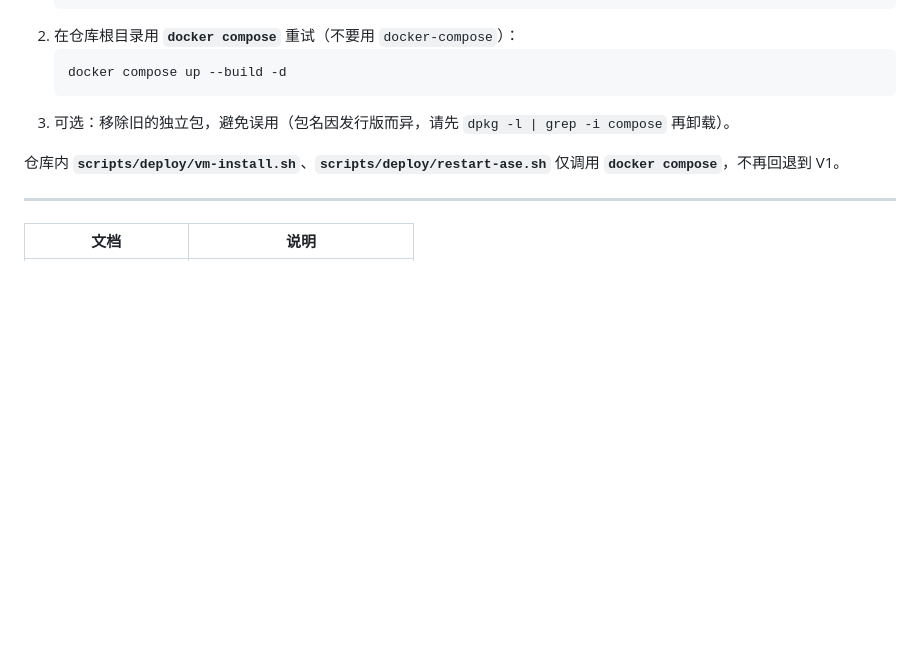
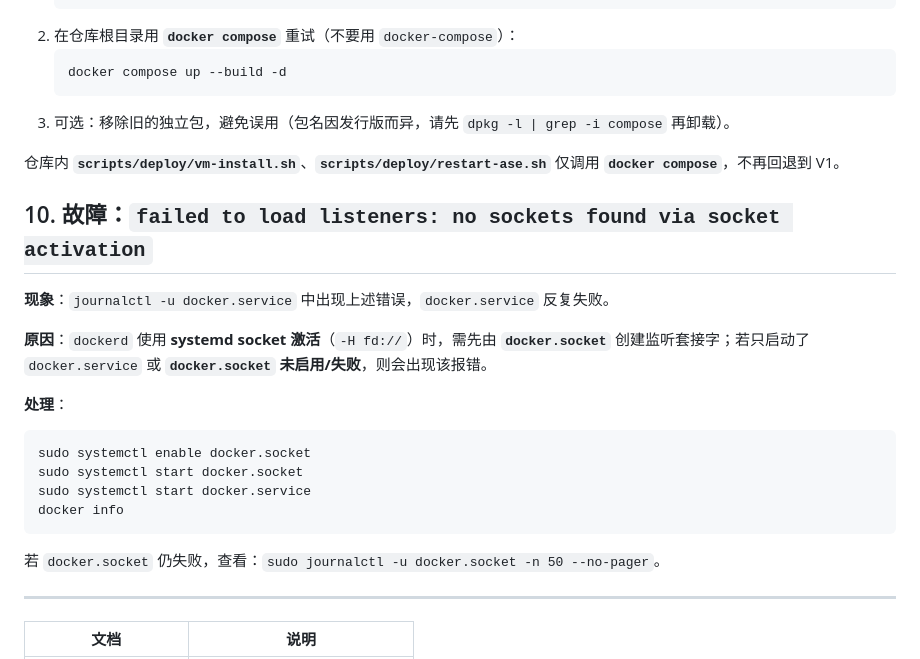
Before and after one commit to mzniu/ASE, a Markdown page: docs/DEPLOY_LINUX_VM.md, the part around the change. GitHub-like rendering; blank space fills up the shorter version.

Commit message:
docs: troubleshoot docker socket activation (fd:// listeners)
Made-with: Cursor

````diff
--- a/docs/DEPLOY_LINUX_VM.md
+++ b/docs/DEPLOY_LINUX_VM.md
@@ -152,6 +152,23 @@ docker compose up --build -d
 
 仓库内 **`scripts/deploy/vm-install.sh`**、**`scripts/deploy/restart-ase.sh`** 仅调用 **`docker compose`**，不再回退到 V1。
 
+## 10. 故障：`failed to load listeners: no sockets found via socket activation`
+
+**现象**：`journalctl -u docker.service` 中出现上述错误，`docker.service` 反复失败。
+
+**原因**：`dockerd` 使用 **systemd socket 激活**（`-H fd://`）时，需先由 **`docker.socket`** 创建监听套接字；若只启动了 `docker.service` 或 **`docker.socket` 未启用/失败**，则会出现该报错。
+
+**处理**：
+
+```bash
+sudo systemctl enable docker.socket
+sudo systemctl start docker.socket
+sudo systemctl start docker.service
+docker info
+```
+
+若 `docker.socket` 仍失败，查看：`sudo journalctl -u docker.socket -n 50 --no-pager`。
+
 ---
 
 | 文档 | 说明 |
````
